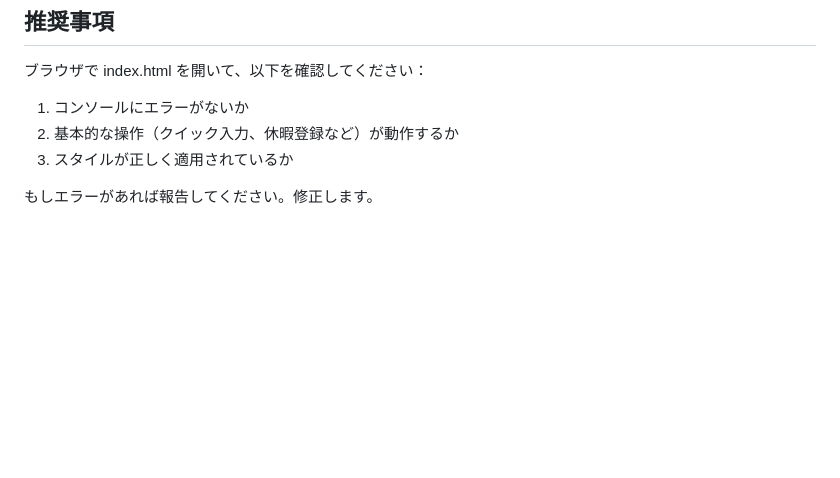
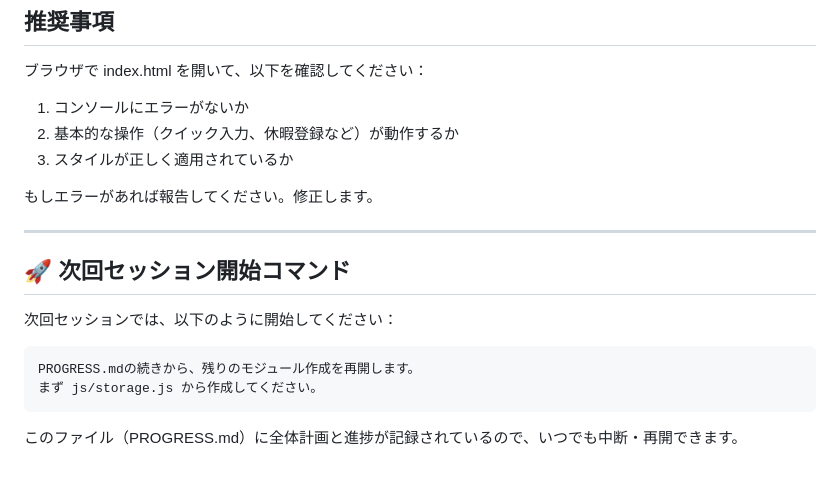
Before and after one commit to kgmk2212/manhour-management, a Markdown page: PROGRESS.md, the part around one of its changes. Rendered like a GitHub page; blank space fills up the shorter version.

````diff
--- a/PROGRESS.md
+++ b/PROGRESS.md
@@ -123,3 +157,16 @@ HTML の onclick 属性を維持するため、init.js で関数を window オ
 3. スタイルが正しく適用されているか
 
 もしエラーがあれば報告してください。修正します。
+
+---
+
+## 🚀 次回セッション開始コマンド
+
+次回セッションでは、以下のように開始してください：
+
+```
+PROGRESS.mdの続きから、残りのモジュール作成を再開します。
+まず js/storage.js から作成してください。
+```
+
+このファイル（PROGRESS.md）に全体計画と進捗が記録されているので、いつでも中断・再開できます。
````
Also changed, not shown: other parts of PROGRESS.md (+40 -6 lines).
